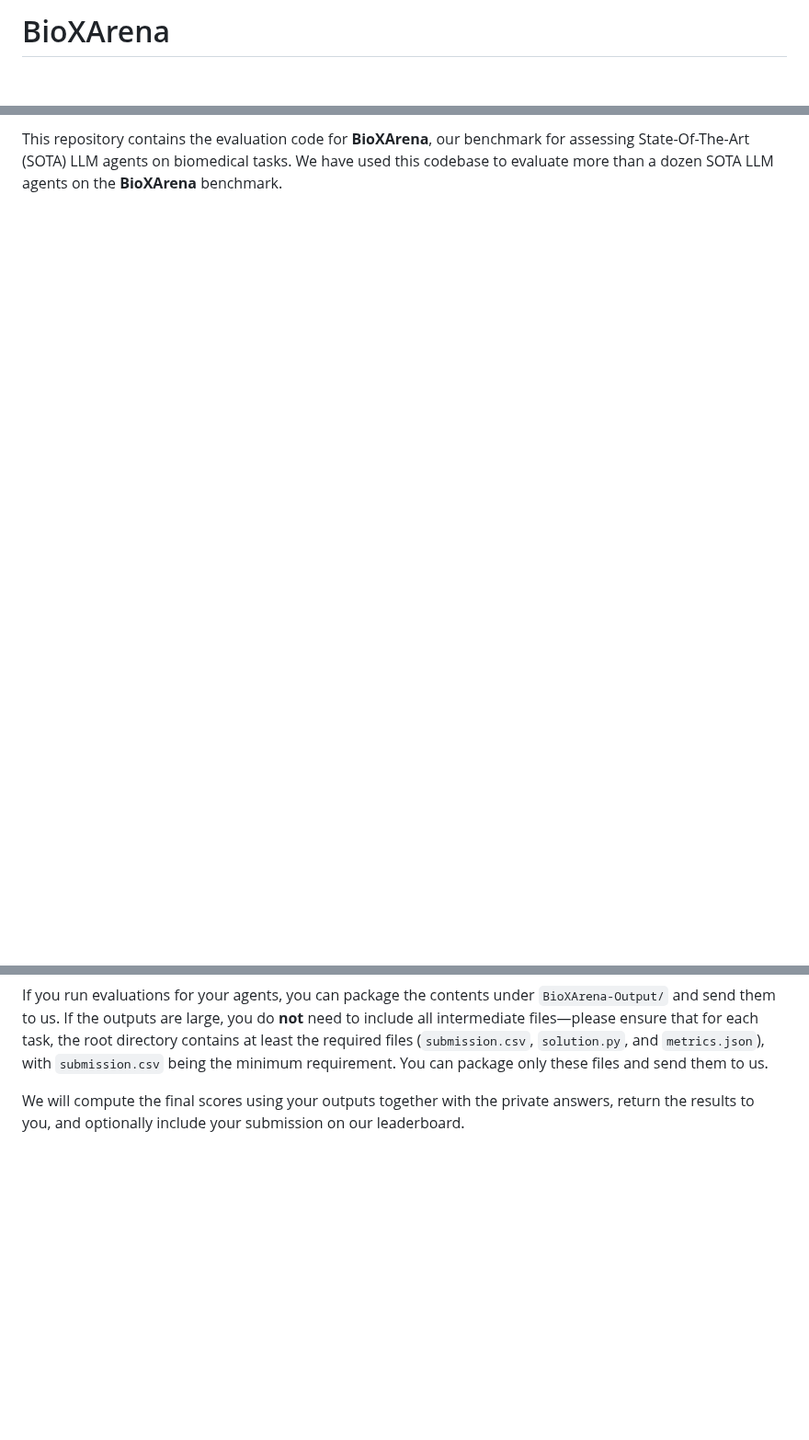
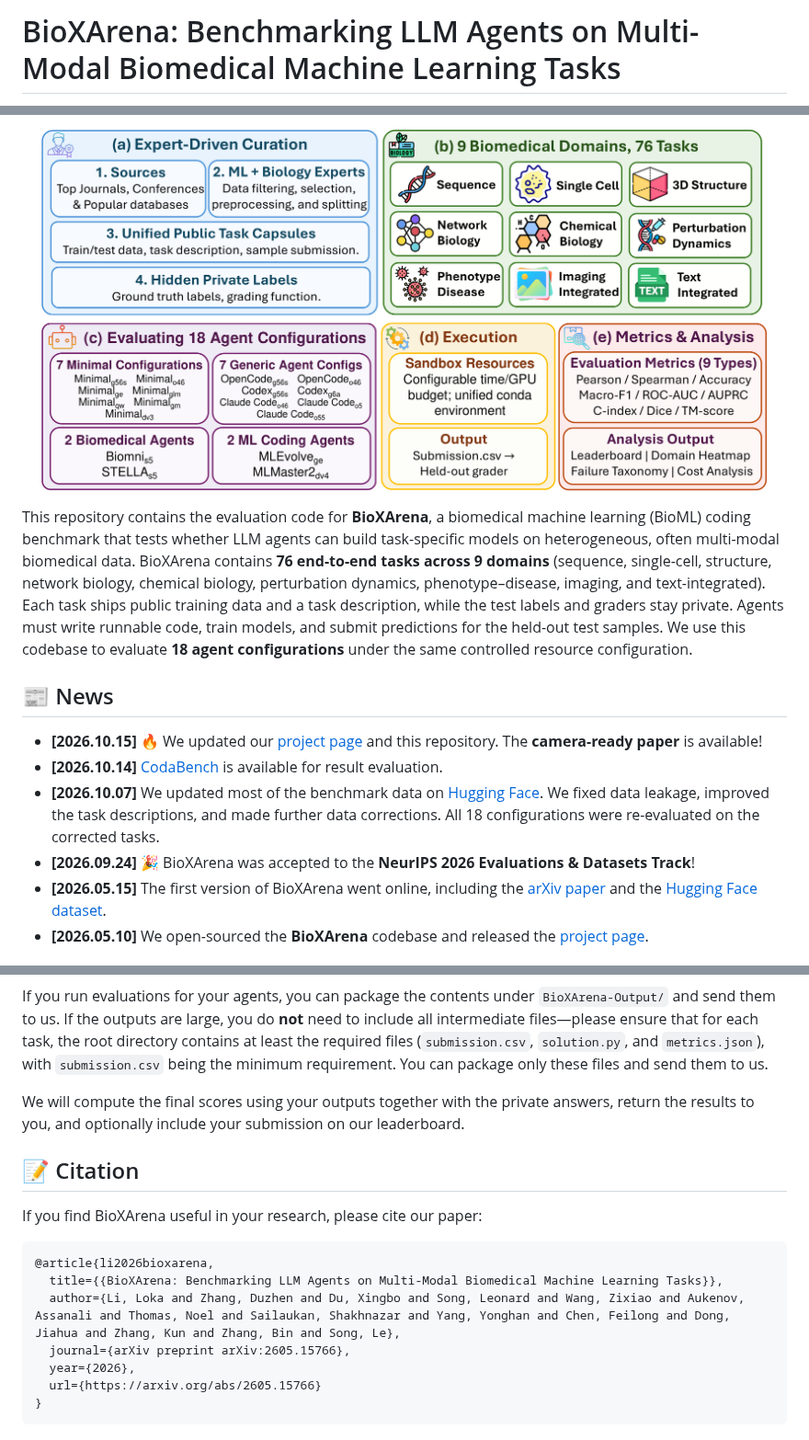
Before and after one commit to mbzuai-ai4bio/BioXArena, a Markdown page: README.md, 3 parts joined by grey strips. Shown at 92% size. Rendered like a GitHub page; pictures changed too: figs/Figure1_benchmark_pipeline.png; blank space fills up the shorter version.

Commit message:
README: camera-ready Figure 1, news, 18-configuration leaderboard, citation

````diff
--- a/README.md
+++ b/README.md
@@ -1,3 +1,3 @@
-# BioXArena
+# BioXArena: Benchmarking LLM Agents on Multi-Modal Biomedical Machine Learning Tasks
 
 <p align="center">
@@ -5,3 +8,17 @@
 </p>
 
-This repository contains the evaluation code for **BioXArena**, our benchmark for assessing State-Of-The-Art (SOTA) LLM agents on biomedical tasks. We have used this codebase to evaluate more than a dozen SOTA LLM agents on the **BioXArena** benchmark.
+<p align="center">
+  <img src="figs/Figure1_benchmark_pipeline.png" alt="BioXArena Overview" width="95%">
+</p>
+
+This repository contains the evaluation code for **BioXArena**, a biomedical machine learning (BioML) coding benchmark that tests whether LLM agents can build task-specific models on heterogeneous, often multi-modal biomedical data. BioXArena contains **76 end-to-end tasks across 9 domains** (sequence, single-cell, structure, network biology, chemical biology, perturbation dynamics, phenotype–disease, imaging, and text-integrated). Each task ships public training data and a task description, while the test labels and graders stay private. Agents must write runnable code, train models, and submit predictions for the held-out test samples. We use this codebase to evaluate **18 agent configurations** under the same controlled resource configuration.
+
+## 📰 News
+
+- **[2026.10.15]** 🔥 We updated our [project page](https://mbzuai-ai4bio.github.io/BioXArena-ProjectPage/) and this repository. The **camera-ready paper** is available!
+- **[2026.10.14]** [CodaBench](https://www.codabench.org/competitions/18373/) is available for result evaluation.
+- **[2026.10.07]** We updated most of the benchmark data on [Hugging Face](https://huggingface.co/datasets/mbzuai-ai4bio/BioXArena-Data-Public). We fixed data leakage, improved the task descriptions, and made further data corrections. All 18 configurations were re-evaluated on the corrected tasks.
+- **[2026.09.24]** 🎉 BioXArena was accepted to the **NeurIPS 2026 Evaluations & Datasets Track**!
+- **[2026.05.15]** The first version of BioXArena went online, including the [arXiv paper](https://arxiv.org/abs/2605.15766) and the [Hugging Face dataset](https://huggingface.co/datasets/mbzuai-ai4bio/BioXArena-Data-Public).
+- **[2026.05.10]** We open-sourced the **BioXArena** codebase and released the [project page](https://mbzuai-ai4bio.github.io/BioXArena-ProjectPage/).
+
@@ -292,3 +333,17 @@ At the moment, we have **not yet publicly released** the ground-truth `answers.c
 If you run evaluations for your agents, you can package the contents under `BioXArena-Output/` and send them to us. If the outputs are large, you do **not** need to include all intermediate files—please ensure that for each task, the root directory contains at least the required files (`submission.csv`, `solution.py`, and `metrics.json`), with `submission.csv` being the minimum requirement. You can package only these files and send them to us.
 
 We will compute the final scores using your outputs together with the private answers, return the results to you, and optionally include your submission on our leaderboard.
+
+## 📝 Citation
+
+If you find BioXArena useful in your research, please cite our paper:
+
+```bibtex
+@article{li2026bioxarena,
+  title={{BioXArena: Benchmarking LLM Agents on Multi-Modal Biomedical Machine Learning Tasks}},
+  author={Li, Loka and Zhang, Duzhen and Du, Xingbo and Song, Leonard and Wang, Zixiao and Aukenov, Assanali and Thomas, Noel and Sailaukan, Shakhnazar and Yang, Yonghan and Chen, Feilong and Dong, Jiahua and Zhang, Kun and Zhang, Bin and Song, Le},
+  journal={arXiv preprint arXiv:2605.15766},
+  year={2026},
+  url={https://arxiv.org/abs/2605.15766}
+}
+```
````
Also changed, not shown: other parts of README.md (+34 -7 lines), figs/Figure3_main_leaderboard_failures.png (added).
